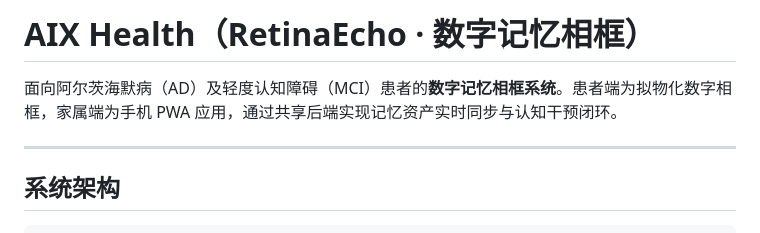
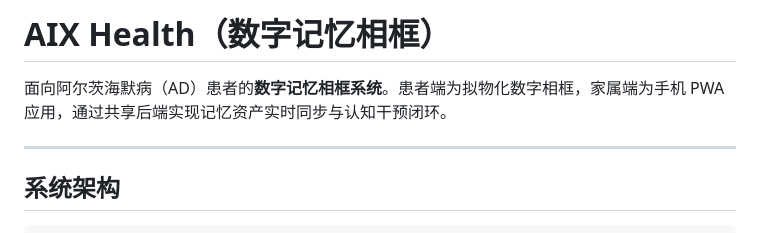
Before and after one commit to gulzxeric/AIx-health, a Markdown page: README.md, the part around the change. GitHub-like rendering.

```diff
--- a/README.md
+++ b/README.md
@@ -1,6 +1,6 @@
-# AIX Health（RetinaEcho · 数字记忆相框）
+# AIX Health（数字记忆相框）
 
-面向阿尔茨海默病（AD）及轻度认知障碍（MCI）患者的**数字记忆相框系统**。患者端为拟物化数字相框，家属端为手机 PWA 应用，通过共享后端实现记忆资产实时同步与认知干预闭环。
+面向阿尔茨海默病（AD）患者的**数字记忆相框系统**。患者端为拟物化数字相框，家属端为手机 PWA 应用，通过共享后端实现记忆资产实时同步与认知干预闭环。
 
 ---
 
```
